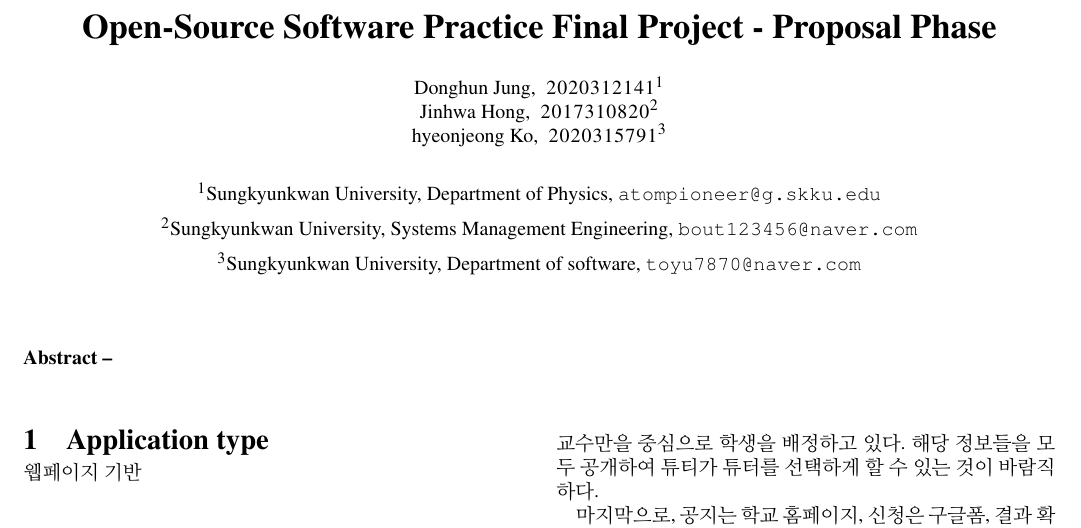
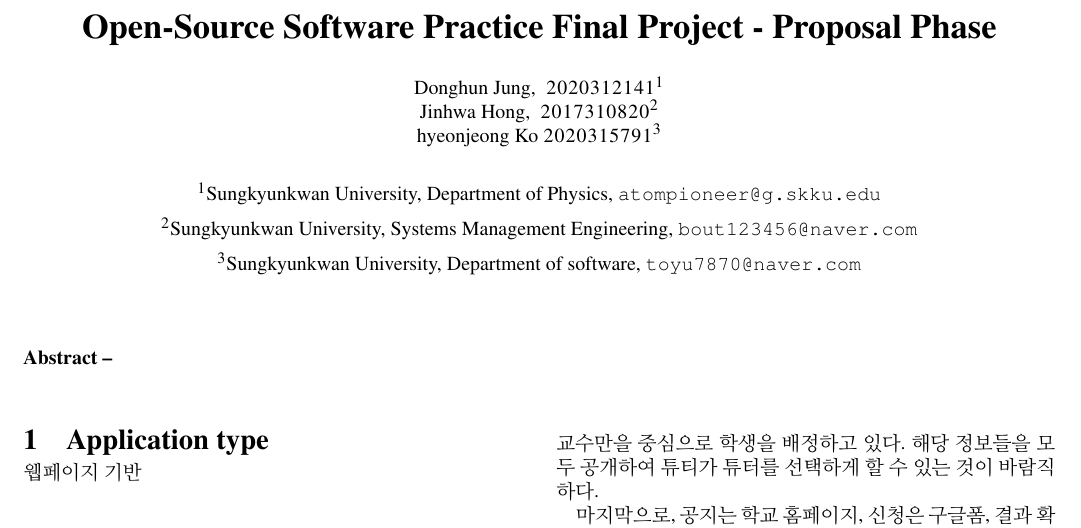
Before and after one commit to hyeonjeong-ko/tutoring_course_registeration_site_SKKU, a LaTeX paper (lxaiproposal.tex): part of page 1 of 2, cut so that both start at the same text. Compiled offline with pdfLaTeX.

Commit message:
Name changed

```diff
--- a/lxaiproposal.tex
+++ b/lxaiproposal.tex
@@ -41,7 +41,7 @@
 
 \author{\coord{Donghun Jung, }{2020312141}{1} \\
         \coord{Jinhwa Hong, }{2017310820}{2} \\
-        \coord{hyeonjeong Ko, }{2020315791}{3} \\
+        \coord{hyeonjeong Ko}{2020315791}{3} \\
 }
 
 \address{
```
Also changed, not shown: lxaiproposal.pdf.
